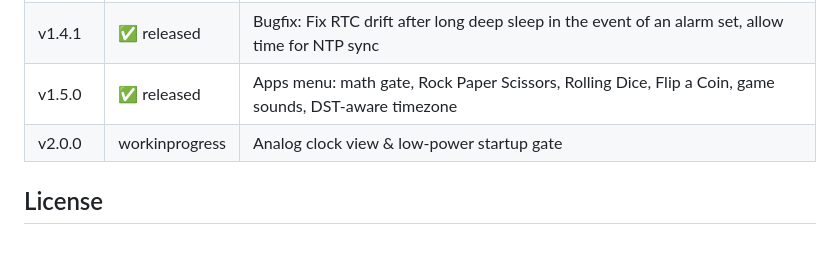
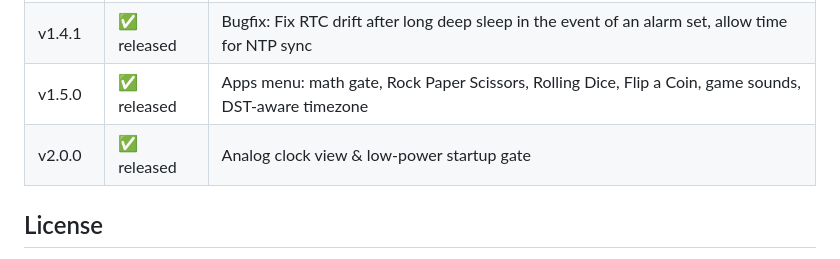
Before and after one commit to andreimagic/ESP32_C6_Touch_LCD_1_47_LVGL_Animated_Clock, a Markdown page: README.md, the part around the change. Rendered like a GitHub page.

Commit message:
updated Roadmap

```diff
--- a/README.md
+++ b/README.md
@@ -686,7 +686,7 @@ read: 8161
 | v1.4.0 | ✅ released | Emotion tilt GIF mode on upper-left tap (smile/sleep/sad/joy via IMU) |
 | v1.4.1 | ✅ released | Bugfix: Fix RTC drift after long deep sleep in the event of an alarm set, allow time for NTP sync |
 | v1.5.0 | ✅ released | Apps menu: math gate, Rock Paper Scissors, Rolling Dice, Flip a Coin, game sounds, DST-aware timezone |
-| v2.0.0 | workinprogress| Analog clock view & low-power startup gate |
+| v2.0.0 | ✅ released | Analog clock view & low-power startup gate |
 
 ## License
 
```
